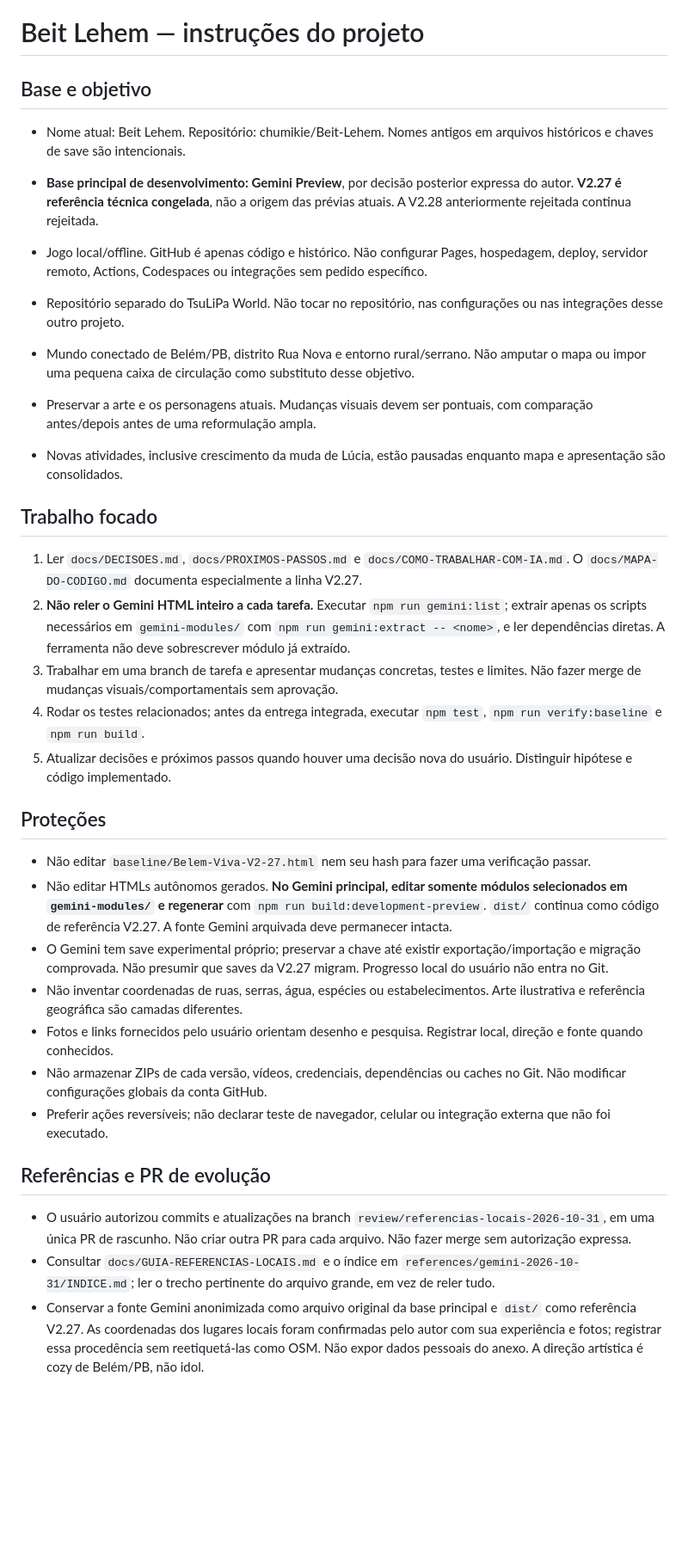
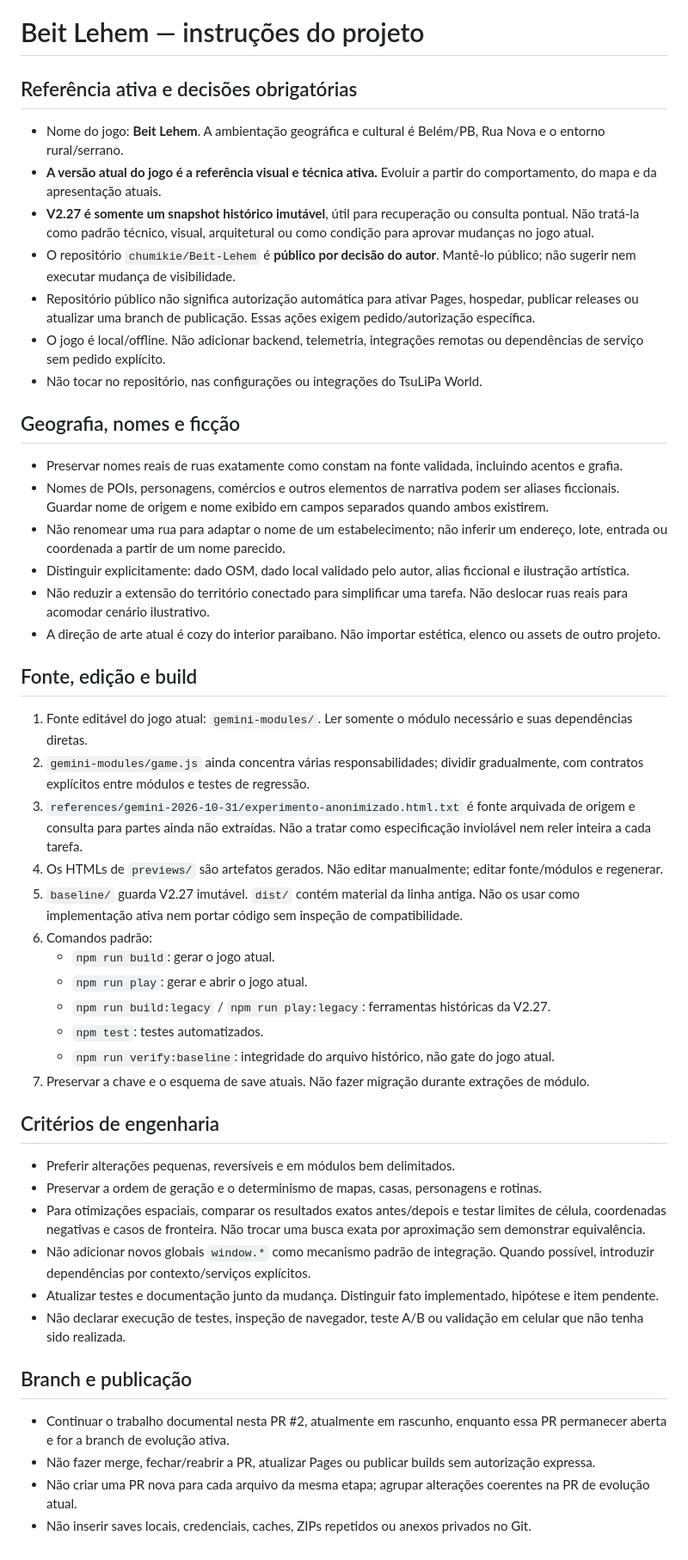
Before and after one commit to chumikie/Beit-Lehem, a Markdown page: AGENTS.md, the part around the change. Shown at 86% size. Rendered like a GitHub page; blank space fills up the shorter version.

Commit message:
docs: align active game reference and workflow

```diff
--- a/AGENTS.md
+++ b/AGENTS.md
@@ -1,36 +1,51 @@
 # Beit Lehem — instruções do projeto
 
-## Base e objetivo
+## Referência ativa e decisões obrigatórias
 
-- Nome atual: Beit Lehem. Repositório: chumikie/Beit-Lehem. Nomes antigos em arquivos históricos e chaves de save são intencionais.
+- Nome do jogo: **Beit Lehem**. A ambientação geográfica e cultural é Belém/PB, Rua Nova e o entorno rural/serrano.
+- **A versão atual do jogo é a referência visual e técnica ativa.** Evoluir a partir do comportamento, do mapa e da apresentação atuais.
+- **V2.27 é somente um snapshot histórico imutável**, útil para recuperação ou consulta pontual. Não tratá-la como padrão técnico, visual, arquitetural ou como condição para aprovar mudanças no jogo atual.
+- O repositório `chumikie/Beit-Lehem` é **público por decisão do autor**. Mantê-lo público; não sugerir nem executar mudança de visibilidade.
+- Repositório público não significa autorização automática para ativar Pages, hospedar, publicar releases ou atualizar uma branch de publicação. Essas ações exigem pedido/autorização específica.
+- O jogo é local/offline. Não adicionar backend, telemetria, integrações remotas ou dependências de serviço sem pedido explícito.
+- Não tocar no repositório, nas configurações ou integrações do TsuLiPa World.
 
-- **Base principal de desenvolvimento: Gemini Preview**, por decisão posterior expressa do autor. **V2.27 é referência técnica congelada**, não a origem das prévias atuais. A V2.28 anteriormente rejeitada continua rejeitada.
-- Jogo local/offline. GitHub é apenas código e histórico. Não configurar Pages, hospedagem, deploy, servidor remoto, Actions, Codespaces ou integrações sem pedido específico.
-- Repositório separado do TsuLiPa World. Não tocar no repositório, nas configurações ou nas integrações desse outro projeto.
-- Mundo conectado de Belém/PB, distrito Rua Nova e entorno rural/serrano. Não amputar o mapa ou impor uma pequena caixa de circulação como substituto desse objetivo.
-- Preservar a arte e os personagens atuais. Mudanças visuais devem ser pontuais, com comparação antes/depois antes de uma reformulação ampla.
-- Novas atividades, inclusive crescimento da muda de Lúcia, estão pausadas enquanto mapa e apresentação são consolidados.
+## Geografia, nomes e ficção
 
-## Trabalho focado
+- Preservar nomes reais de ruas exatamente como constam na fonte validada, incluindo acentos e grafia.
+- Nomes de POIs, personagens, comércios e outros elementos de narrativa podem ser aliases ficcionais. Guardar nome de origem e nome exibido em campos separados quando ambos existirem.
+- Não renomear uma rua para adaptar o nome de um estabelecimento; não inferir um endereço, lote, entrada ou coordenada a partir de um nome parecido.
+- Distinguir explicitamente: dado OSM, dado local validado pelo autor, alias ficcional e ilustração artística.
+- Não reduzir a extensão do território conectado para simplificar uma tarefa. Não deslocar ruas reais para acomodar cenário ilustrativo.
+- A direção de arte atual é cozy do interior paraibano. Não importar estética, elenco ou assets de outro projeto.
 
-1. Ler `docs/DECISOES.md`, `docs/PROXIMOS-PASSOS.md` e `docs/COMO-TRABALHAR-COM-IA.md`. O `docs/MAPA-DO-CODIGO.md` documenta especialmente a linha V2.27.
-2. **Não reler o Gemini HTML inteiro a cada tarefa.** Executar `npm run gemini:list`; extrair apenas os scripts necessários em `gemini-modules/` com `npm run gemini:extract -- <nome>`, e ler dependências diretas. A ferramenta não deve sobrescrever módulo já extraído.
-3. Trabalhar em uma branch de tarefa e apresentar mudanças concretas, testes e limites. Não fazer merge de mudanças visuais/comportamentais sem aprovação.
-4. Rodar os testes relacionados; antes da entrega integrada, executar `npm test`, `npm run verify:baseline` e `npm run build`.
-5. Atualizar decisões e próximos passos quando houver uma decisão nova do usuário. Distinguir hipótese e código implementado.
+## Fonte, edição e build
 
-## Proteções
+1. Fonte editável do jogo atual: `gemini-modules/`. Ler somente o módulo necessário e suas dependências diretas.
+2. `gemini-modules/game.js` ainda concentra várias responsabilidades; dividir gradualmente, com contratos explícitos entre módulos e testes de regressão.
+3. `references/gemini-2026-10-31/experimento-anonimizado.html.txt` é fonte arquivada de origem e consulta para partes ainda não extraídas. Não a tratar como especificação inviolável nem reler inteira a cada tarefa.
+4. Os HTMLs de `previews/` são artefatos gerados. Não editar manualmente; editar fonte/módulos e regenerar.
+5. `baseline/` guarda V2.27 imutável. `dist/` contém material da linha antiga. Não os usar como implementação ativa nem portar código sem inspeção de compatibilidade.
+6. Comandos padrão:
+   - `npm run build`: gerar o jogo atual.
+   - `npm run play`: gerar e abrir o jogo atual.
+   - `npm run build:legacy` / `npm run play:legacy`: ferramentas históricas da V2.27.
+   - `npm test`: testes automatizados.
+   - `npm run verify:baseline`: integridade do arquivo histórico, não gate do jogo atual.
+7. Preservar a chave e o esquema de save atuais. Não fazer migração durante extrações de módulo.
 
-- Não editar `baseline/Belem-Viva-V2-27.html` nem seu hash para fazer uma verificação passar.
-- Não editar HTMLs autônomos gerados. **No Gemini principal, editar somente módulos selecionados em `gemini-modules/` e regenerar** com `npm run build:development-preview`. `dist/` continua como código de referência V2.27. A fonte Gemini arquivada deve permanecer intacta.
-- O Gemini tem save experimental próprio; preservar a chave até existir exportação/importação e migração comprovada. Não presumir que saves da V2.27 migram. Progresso local do usuário não entra no Git.
-- Não inventar coordenadas de ruas, serras, água, espécies ou estabelecimentos. Arte ilustrativa e referência geográfica são camadas diferentes.
-- Fotos e links fornecidos pelo usuário orientam desenho e pesquisa. Registrar local, direção e fonte quando conhecidos.
-- Não armazenar ZIPs de cada versão, vídeos, credenciais, dependências ou caches no Git. Não modificar configurações globais da conta GitHub.
-- Preferir ações reversíveis; não declarar teste de navegador, celular ou integração externa que não foi executado.
+## Critérios de engenharia
 
-## Referências e PR de evolução
+- Preferir alterações pequenas, reversíveis e em módulos bem delimitados.
+- Preservar a ordem de geração e o determinismo de mapas, casas, personagens e rotinas.
+- Para otimizações espaciais, comparar os resultados exatos antes/depois e testar limites de célula, coordenadas negativas e casos de fronteira. Não trocar uma busca exata por aproximação sem demonstrar equivalência.
+- Não adicionar novos globais `window.*` como mecanismo padrão de integração. Quando possível, introduzir dependências por contexto/serviços explícitos.
+- Atualizar testes e documentação junto da mudança. Distinguir fato implementado, hipótese e item pendente.
+- Não declarar execução de testes, inspeção de navegador, teste A/B ou validação em celular que não tenha sido realizada.
 
-- O usuário autorizou commits e atualizações na branch `review/referencias-locais-2026-10-31`, em uma única PR de rascunho. Não criar outra PR para cada arquivo. Não fazer merge sem autorização expressa.
-- Consultar `docs/GUIA-REFERENCIAS-LOCAIS.md` e o índice em `references/gemini-2026-10-31/INDICE.md`; ler o trecho pertinente do arquivo grande, em vez de reler tudo.
-- Conservar a fonte Gemini anonimizada como arquivo original da base principal e `dist/` como referência V2.27. As coordenadas dos lugares locais foram confirmadas pelo autor com sua experiência e fotos; registrar essa procedência sem reetiquetá-las como OSM. Não expor dados pessoais do anexo. A direção artística é cozy de Belém/PB, não idol.
+## Branch e publicação
+
+- Continuar o trabalho documental nesta PR #2, atualmente em rascunho, enquanto essa PR permanecer aberta e for a branch de evolução ativa.
+- Não fazer merge, fechar/reabrir a PR, atualizar Pages ou publicar builds sem autorização expressa.
+- Não criar uma PR nova para cada arquivo da mesma etapa; agrupar alterações coerentes na PR de evolução atual.
+- Não inserir saves locais, credenciais, caches, ZIPs repetidos ou anexos privados no Git.
```
